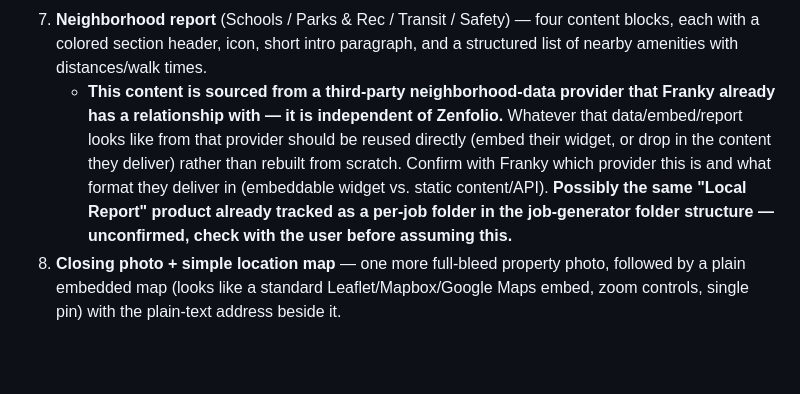
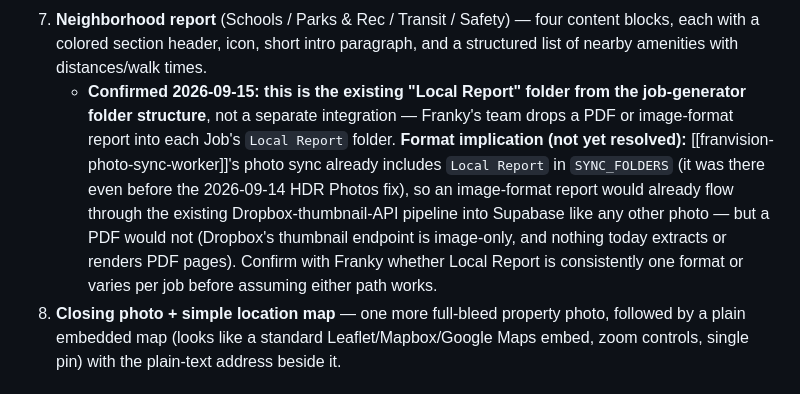
Before and after one commit to siyuancly-ui/FranVision, a Markdown page: franvision-delivery-page-design-spec.md, the part around the change. GitHub-like rendering; blank space fills up the shorter version.

Commit message:
Design spec: confirm Local Report is the neighborhood-report source
User confirmed the neighborhood report section's third-party content is
the existing Local Report folder from the job-generator folder
structure, delivered as PDF or image per job. Flags an open format
question: photo-sync-worker's SYNC_FOLDERS already includes Local
Report, so an image would already sync via the existing Dropbox
thumbnail pipeline, but a PDF would not (thumbnail API is image-only).

Co-Authored-By: Claude Sonnet 5 <noreply@anthropic.com>
Claude-Session: https://claude.ai/code/session_019cpxqmtQ9fe5JknjCbq9ew

```diff
--- a/franvision-delivery-page-design-spec.md
+++ b/franvision-delivery-page-design-spec.md
@@ -27,7 +27,7 @@ This spec describes the page **as it should be rebuilt in custom code** (not on
 6. **Annotated aerial photo** — a large aerial/drone still of the neighborhood with **manually placed** callout cards (white rounded-rectangle labels with connector lines, e.g., "Havergal College", "Crescent School") pointing to specific buildings, plus a red pin-drop marker on the subject property.
    - **Important: this is a static, manually pre-built image asset (e.g., composited in Photoshop/Canva per listing), not a dynamic/interactive map component.** Build it as: one image upload field per listing, already annotated by Franky's team before upload. No need to build annotation/label-placement logic.
 7. **Neighborhood report** (Schools / Parks & Rec / Transit / Safety) — four content blocks, each with a colored section header, icon, short intro paragraph, and a structured list of nearby amenities with distances/walk times.
-   - **This content is sourced from a third-party neighborhood-data provider that Franky already has a relationship with — it is independent of Zenfolio.** Whatever that data/embed/report looks like from that provider should be reused directly (embed their widget, or drop in the content they deliver) rather than rebuilt from scratch. Confirm with Franky which provider this is and what format they deliver in (embeddable widget vs. static content/API). **Possibly the same "Local Report" product already tracked as a per-job folder in the job-generator folder structure — unconfirmed, check with the user before assuming this.**
+   - **Confirmed 2026-09-15: this is the existing "Local Report" folder from the job-generator folder structure**, not a separate integration — Franky's team drops a PDF or image-format report into each Job's `Local Report` folder. **Format implication (not yet resolved):** [[franvision-photo-sync-worker]]'s photo sync already includes `Local Report` in `SYNC_FOLDERS` (it was there even before the 2026-09-14 HDR Photos fix), so an image-format report would already flow through the existing Dropbox-thumbnail-API pipeline into Supabase like any other photo — but a PDF would not (Dropbox's thumbnail endpoint is image-only, and nothing today extracts or renders PDF pages). Confirm with Franky whether Local Report is consistently one format or varies per job before assuming either path works.
 8. **Closing photo + simple location map** — one more full-bleed property photo, followed by a plain embedded map (looks like a standard Leaflet/Mapbox/Google Maps embed, zoom controls, single pin) with the plain-text address beside it.
 
 ## Section visibility is service-driven, not fixed
```
